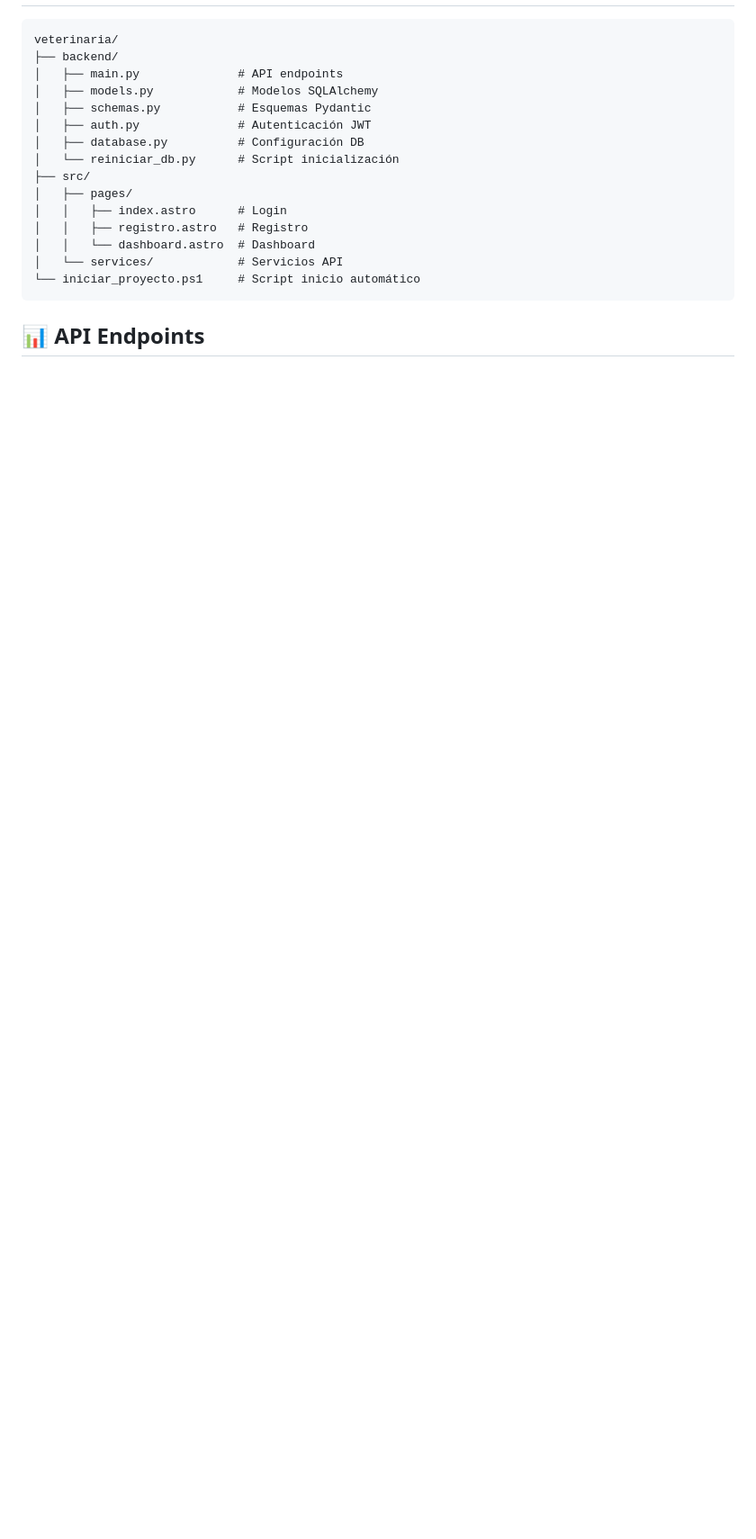
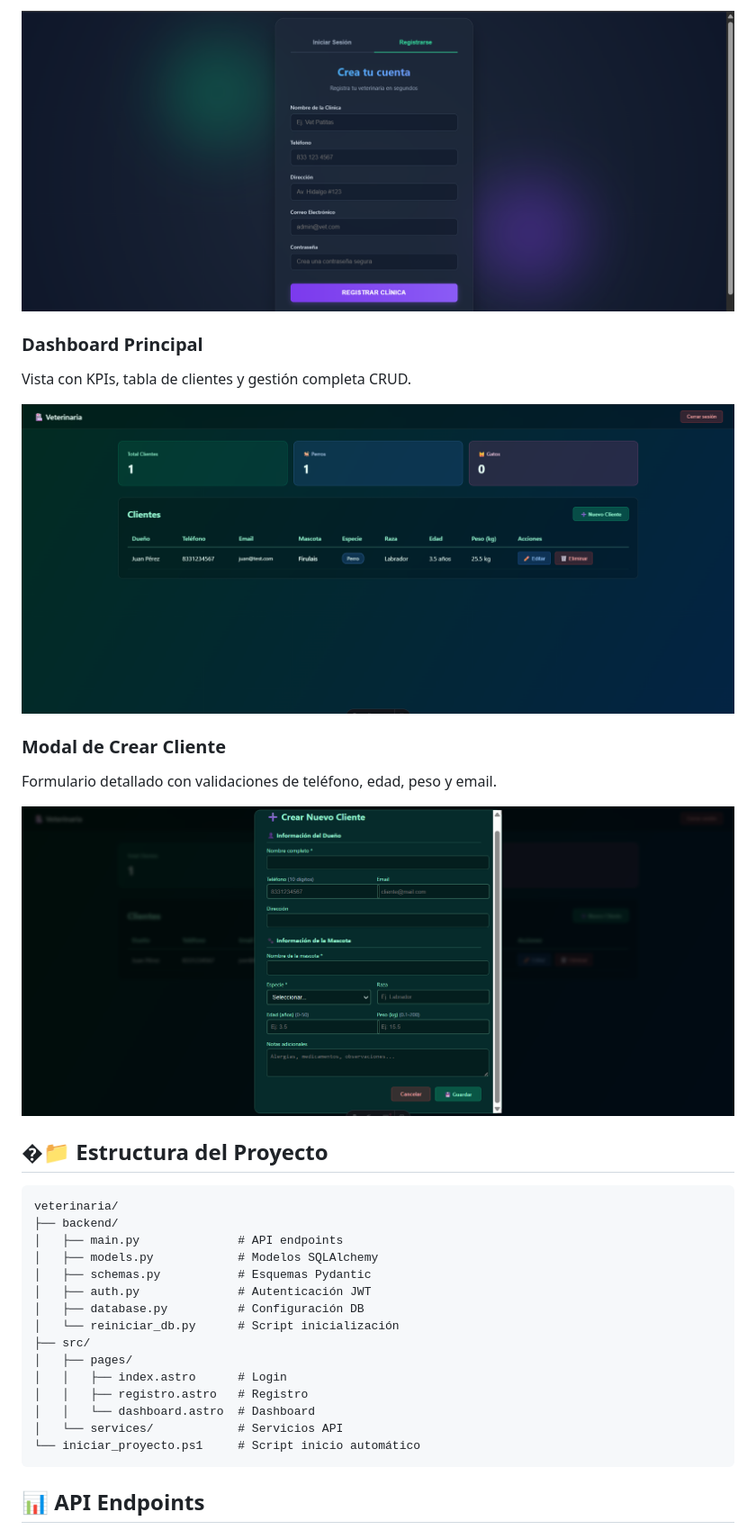
Before and after one commit to josemanuelmanb875x/Sistema-Veterinaria, a Markdown page: README.md, the part around one of its changes. Shown at 90% size. Rendered like a GitHub page; pictures changed too: capturas/dashboard.png (added), capturas/modal-cliente.png (added), capturas/registro.png (added); blank space fills up the shorter version.

Commit message:
docs: agregar capturas de pantalla al portafolio

````diff
--- a/README.md
+++ b/README.md
@@ -100,3 +114,16 @@ Contraseña: test123
+![Registro](capturas/registro.png)
+
+### Dashboard Principal
+Vista con KPIs, tabla de clientes y gestión completa CRUD.
+
+![Dashboard](capturas/dashboard.png)
+
+### Modal de Crear Cliente
+Formulario detallado con validaciones de teléfono, edad, peso y email.
+
+![Modal Cliente](capturas/modal-cliente.png)
+
+## �📁 Estructura del Proyecto
 
 ```
 veterinaria/
````
Also changed, not shown: other parts of README.md (+18 -4 lines), capturas/login-exitoso.png (added), capturas/login.png (added).
